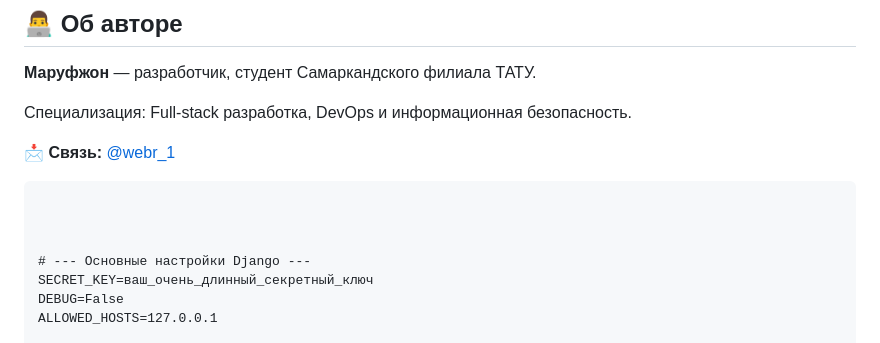
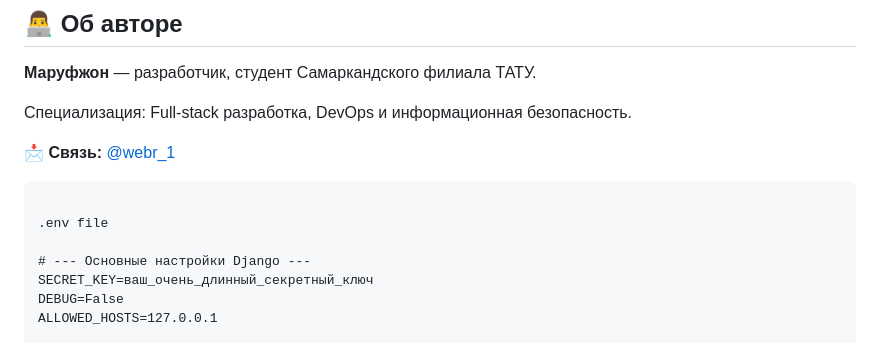
Before and after one commit to webr1/tezshare_uz, a Markdown page: README.md, the part around the change. Drawn GitHub-style.

Commit message:
Update README with .env file instructions
Fix formatting and update instructions for .env file.

````diff
--- a/README.md
+++ b/README.md
@@ -88,7 +88,7 @@ docker-compose up -d --build
 
 ```
 
-
+.env file
 
 # --- Основные настройки Django ---
 SECRET_KEY=ваш_очень_длинный_секретный_ключ
````
